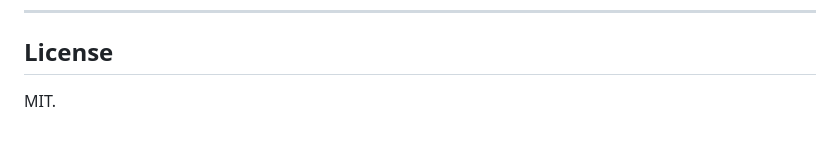
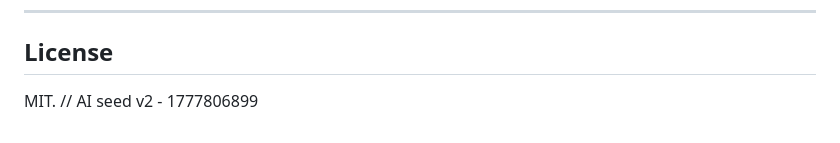
Before and after one commit to gopalvserve-rgb/lead-crm-demo, a Markdown page: README.md, the part around the change. Drawn GitHub-style.

```diff
--- a/README.md
+++ b/README.md
@@ -275,3 +275,4 @@ pasting the onboarding paragraph each time.
 ## License
 
 MIT.
+// AI seed v2 - 1777806899
```
